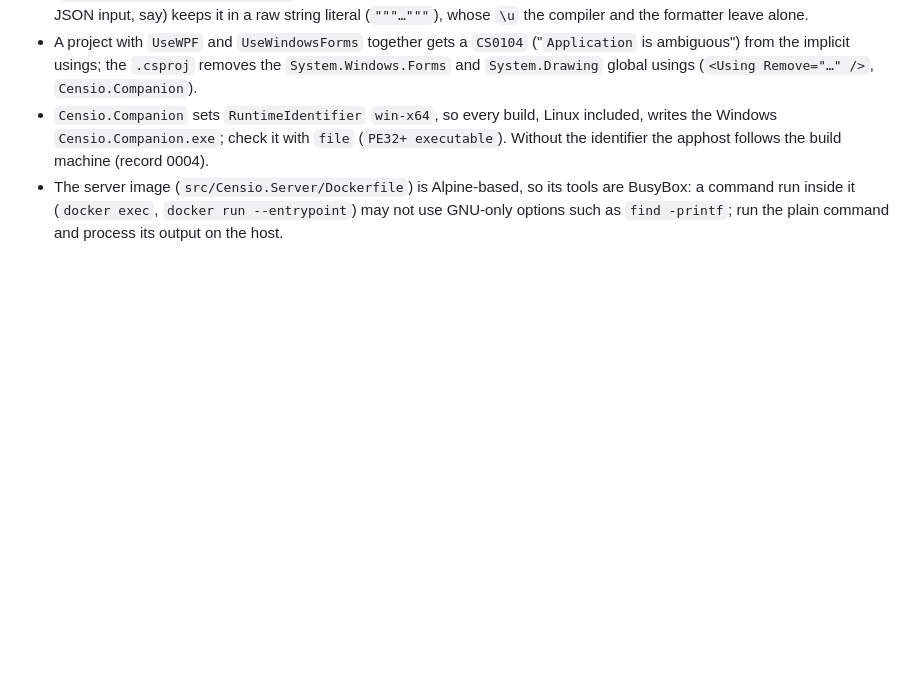
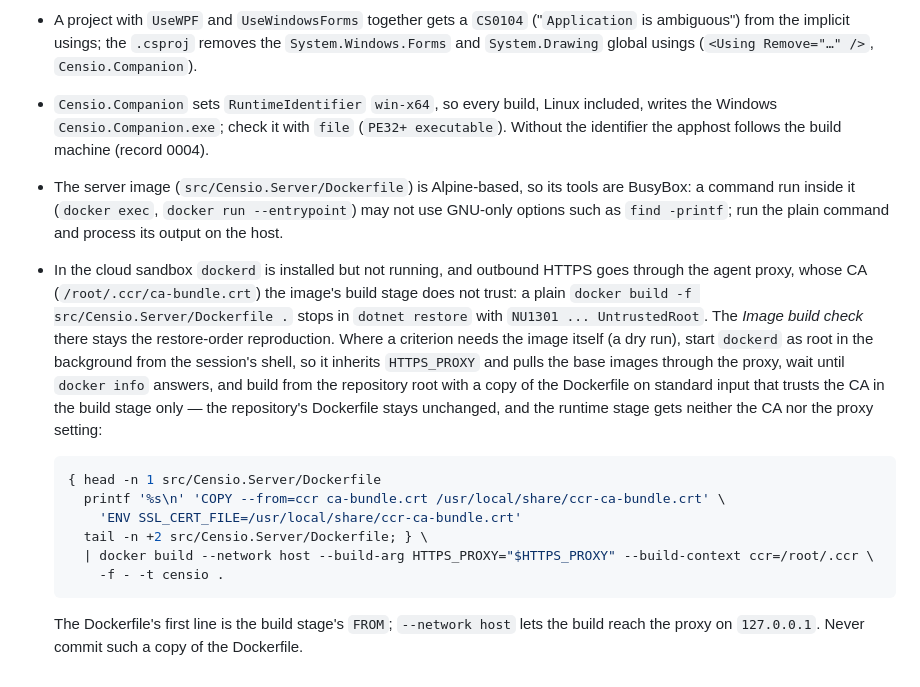
Before and after one commit to LarsLaskowski/Censio, a Markdown page: .squad/stack.md, the part around the change. Drawn GitHub-style; blank space fills up the shorter version.

Commit message:
[Squad] Add sandbox docker build hint to stack.md known pitfalls (#184)

````diff
--- a/.squad/stack.md
+++ b/.squad/stack.md
@@ -258,3 +258,23 @@ itself with a lock (`obj/analyzer-check.lock`), plain builds do not.
 - The server image (`src/Censio.Server/Dockerfile`) is Alpine-based, so its tools are BusyBox: a command run
   inside it (`docker exec`, `docker run --entrypoint`) may not use GNU-only options such as `find -printf`; run
   the plain command and process its output on the host.
+- In the cloud sandbox `dockerd` is installed but not running, and outbound HTTPS goes through the agent proxy,
+  whose CA (`/root/.ccr/ca-bundle.crt`) the image's build stage does not trust: a plain
+  `docker build -f src/Censio.Server/Dockerfile .` stops in `dotnet restore` with `NU1301 ... UntrustedRoot`. The
+  *Image build check* there stays the restore-order reproduction. Where a criterion needs the image itself (a dry
+  run), start `dockerd` as root in the background from the session's shell, so it inherits `HTTPS_PROXY` and pulls
+  the base images through the proxy, wait until `docker info` answers, and build from the repository root with a
+  copy of the Dockerfile on standard input that trusts the CA in the build stage only — the repository's
+  Dockerfile stays unchanged, and the runtime stage gets neither the CA nor the proxy setting:
+
+  ```bash
+  { head -n 1 src/Censio.Server/Dockerfile
+    printf '%s\n' 'COPY --from=ccr ca-bundle.crt /usr/local/share/ccr-ca-bundle.crt' \
+      'ENV SSL_CERT_FILE=/usr/local/share/ccr-ca-bundle.crt'
+    tail -n +2 src/Censio.Server/Dockerfile; } \
+    | docker build --network host --build-arg HTTPS_PROXY="$HTTPS_PROXY" --build-context ccr=/root/.ccr \
+      -f - -t censio .
+  ```
+
+  The Dockerfile's first line is the build stage's `FROM`; `--network host` lets the build reach the proxy on
+  `127.0.0.1`. Never commit such a copy of the Dockerfile.
````
